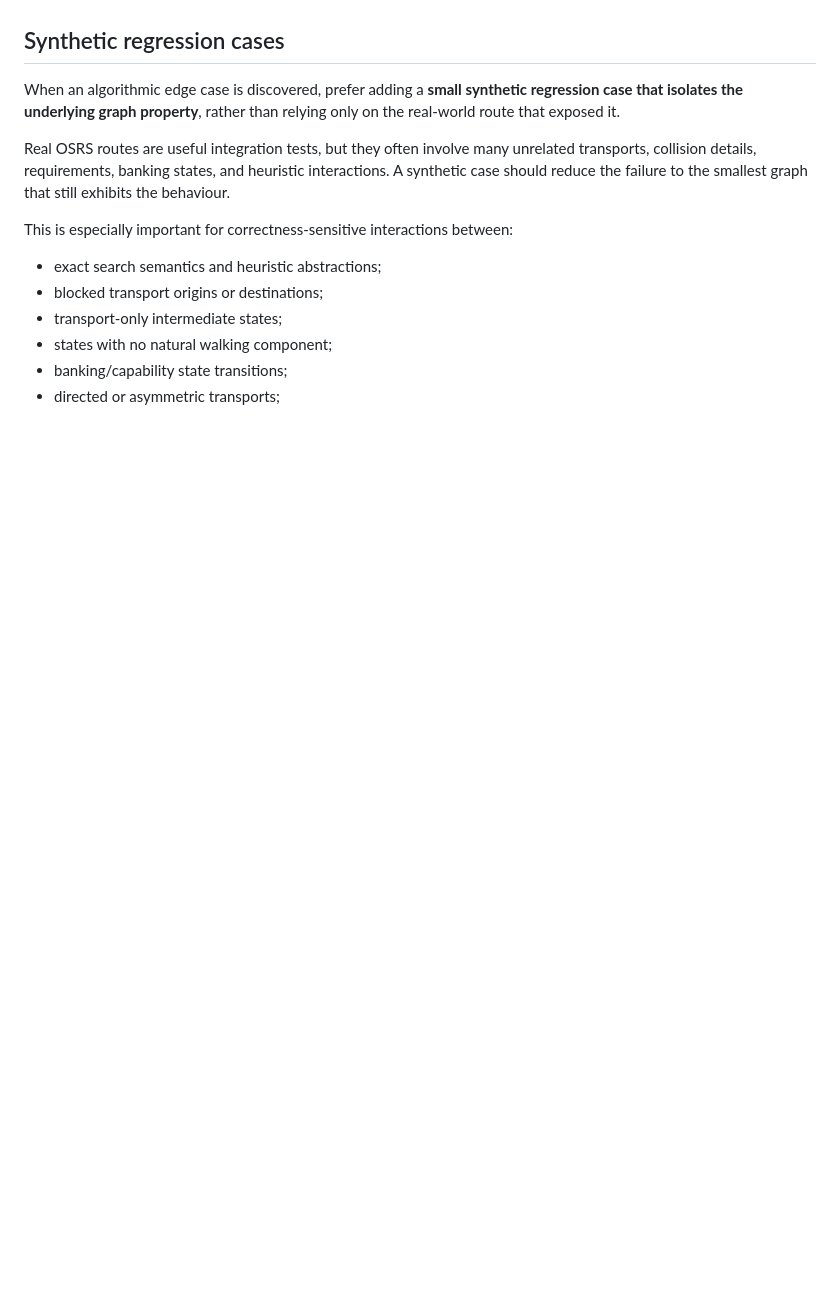
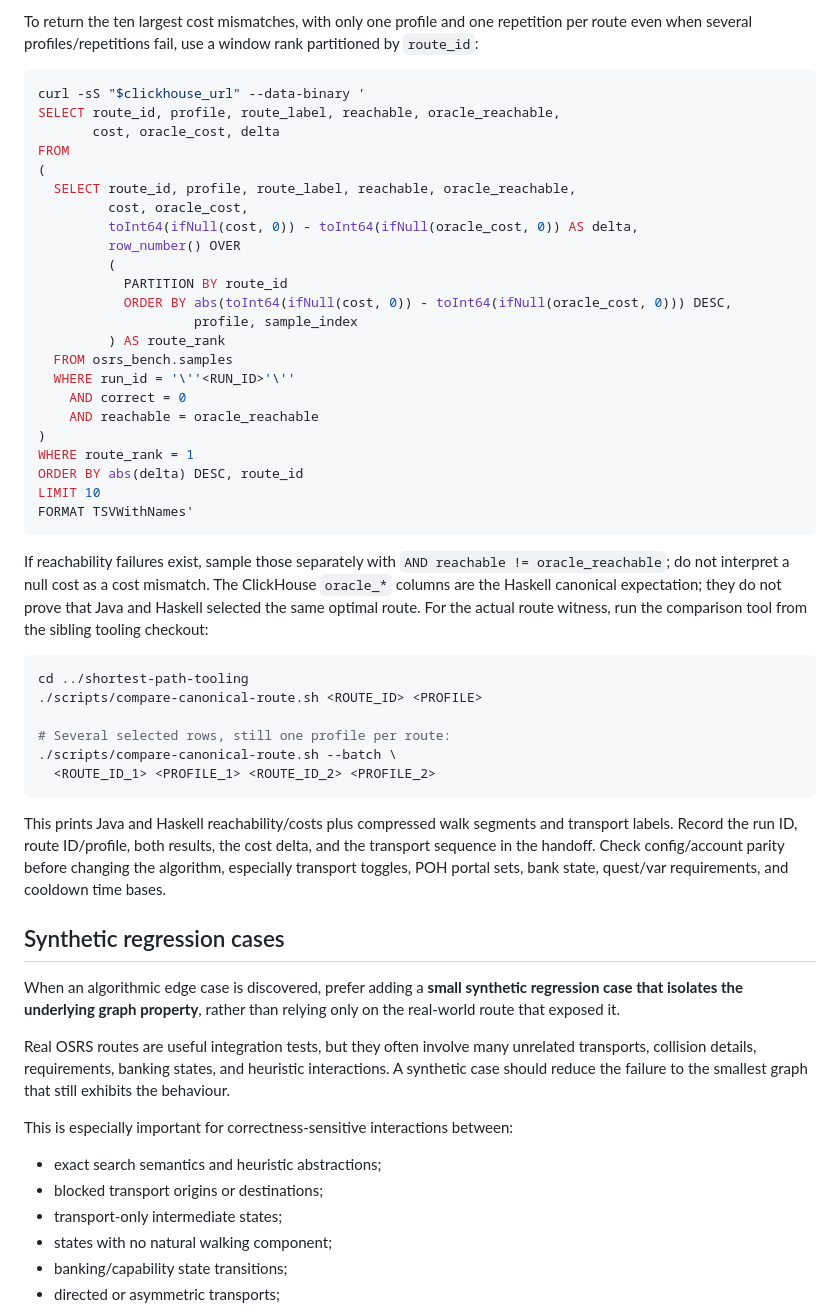
Before and after one commit to osrs-pathfinding/shortest-path-hs, a Markdown page: AGENTS.md, the part around one of its changes. GitHub-like rendering; blank space fills up the shorter version.

````diff
--- a/AGENTS.md
+++ b/AGENTS.md
@@ -264,3 +339,55 @@ Use Grafana/ClickHouse for broad comparison and the pathfinding viewer to unders
+To return the ten largest cost mismatches, with only one profile and one
+repetition per route even when several profiles/repetitions fail, use a window
+rank partitioned by `route_id`:
+
+```sh
+curl -sS "$clickhouse_url" --data-binary '
+SELECT route_id, profile, route_label, reachable, oracle_reachable,
+       cost, oracle_cost, delta
+FROM
+(
+  SELECT route_id, profile, route_label, reachable, oracle_reachable,
+         cost, oracle_cost,
+         toInt64(ifNull(cost, 0)) - toInt64(ifNull(oracle_cost, 0)) AS delta,
+         row_number() OVER
+         (
+           PARTITION BY route_id
+           ORDER BY abs(toInt64(ifNull(cost, 0)) - toInt64(ifNull(oracle_cost, 0))) DESC,
+                    profile, sample_index
+         ) AS route_rank
+  FROM osrs_bench.samples
+  WHERE run_id = '\''<RUN_ID>'\''
+    AND correct = 0
+    AND reachable = oracle_reachable
+)
+WHERE route_rank = 1
+ORDER BY abs(delta) DESC, route_id
+LIMIT 10
+FORMAT TSVWithNames'
+```
+
+If reachability failures exist, sample those separately with
+`AND reachable != oracle_reachable`; do not interpret a null cost as a cost
+mismatch. The ClickHouse `oracle_*` columns are the Haskell canonical
+expectation; they do not prove that Java and Haskell selected the same optimal
+route. For the actual route witness, run the comparison tool from the sibling
+tooling checkout:
+
+```sh
+cd ../shortest-path-tooling
+./scripts/compare-canonical-route.sh <ROUTE_ID> <PROFILE>
+
+# Several selected rows, still one profile per route:
+./scripts/compare-canonical-route.sh --batch \
+  <ROUTE_ID_1> <PROFILE_1> <ROUTE_ID_2> <PROFILE_2>
+```
+
+This prints Java and Haskell reachability/costs plus compressed walk segments
+and transport labels. Record the run ID, route ID/profile, both results, the
+cost delta, and the transport sequence in the handoff. Check config/account
+parity before changing the algorithm, especially transport toggles, POH portal
+sets, bank state, quest/var requirements, and cooldown time bases.
+
 ## Synthetic regression cases
 
 When an algorithmic edge case is discovered, prefer adding a **small synthetic regression case that isolates the underlying graph property**, rather than relying only on the real-world route that exposed it.
````
Also changed, not shown: other parts of AGENTS.md (+75 -0 lines).
